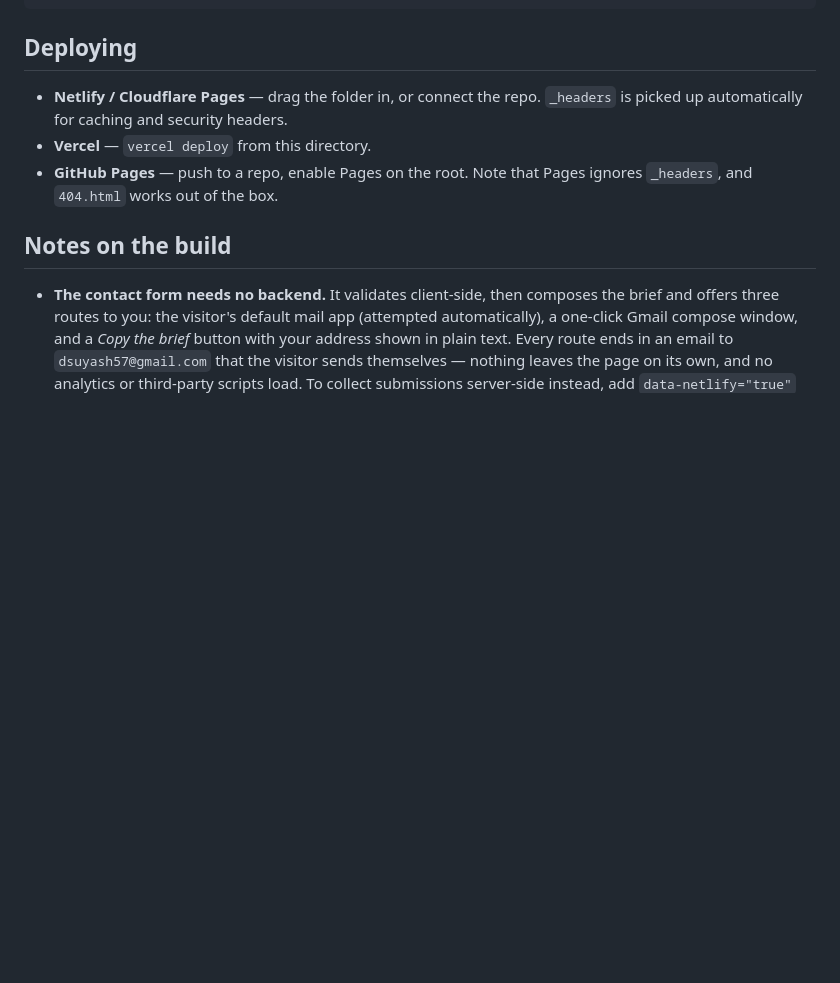
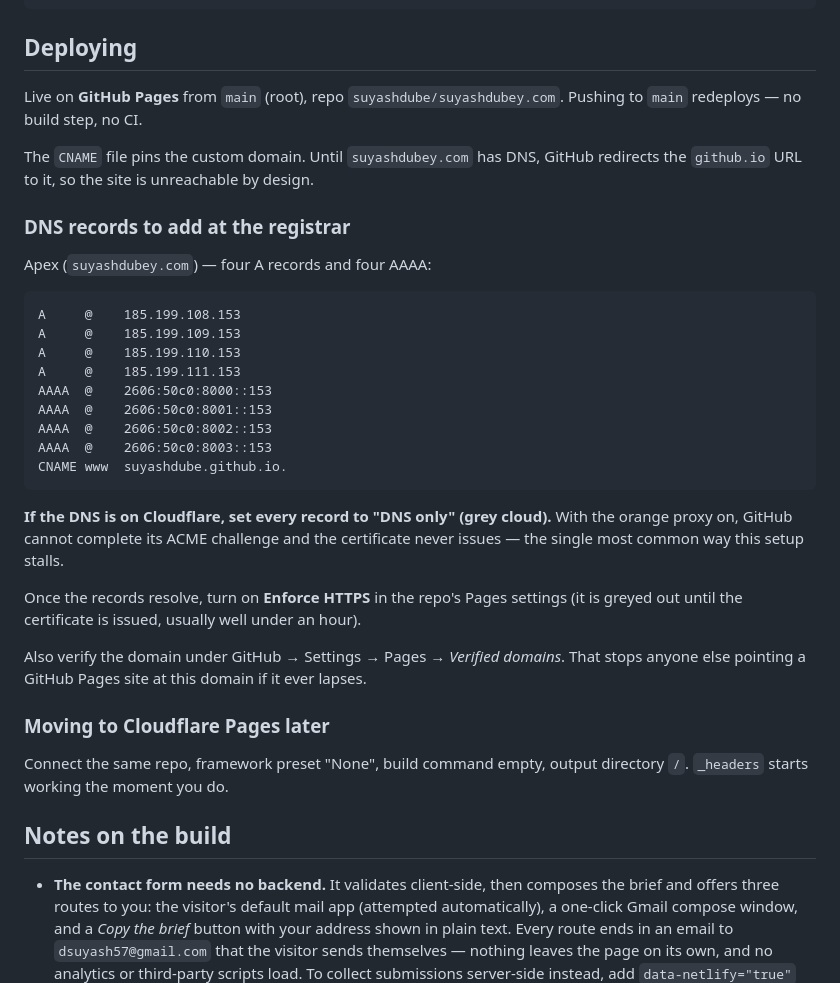
Before and after one commit to suyashdube/suyashdubey.com, a Markdown page: README.md, the part around the change. GitHub-like rendering; blank space fills up the shorter version.

Commit message:
Document the GitHub Pages deploy and DNS setup
Co-Authored-By: Claude Opus 5 <noreply@anthropic.com>

````diff
--- a/README.md
+++ b/README.md
@@ -46,11 +46,42 @@ grep -rl "suyashdubey.com" . --include="*.html" --include="*.xml" --include="*.t
 
 ## Deploying
 
-- **Netlify / Cloudflare Pages** — drag the folder in, or connect the repo. `_headers`
-  is picked up automatically for caching and security headers.
-- **Vercel** — `vercel deploy` from this directory.
-- **GitHub Pages** — push to a repo, enable Pages on the root. Note that Pages ignores
-  `_headers`, and `404.html` works out of the box.
+Live on **GitHub Pages** from `main` (root), repo `suyashdube/suyashdubey.com`.
+Pushing to `main` redeploys — no build step, no CI.
+
+The `CNAME` file pins the custom domain. Until `suyashdubey.com` has DNS, GitHub
+redirects the `github.io` URL to it, so the site is unreachable by design.
+
+### DNS records to add at the registrar
+
+Apex (`suyashdubey.com`) — four A records and four AAAA:
+
+```
+A     @    185.199.108.153
+A     @    185.199.109.153
+A     @    185.199.110.153
+A     @    185.199.111.153
+AAAA  @    2606:50c0:8000::153
+AAAA  @    2606:50c0:8001::153
+AAAA  @    2606:50c0:8002::153
+AAAA  @    2606:50c0:8003::153
+CNAME www  suyashdube.github.io.
+```
+
+**If the DNS is on Cloudflare, set every record to "DNS only" (grey cloud).** With
+the orange proxy on, GitHub cannot complete its ACME challenge and the certificate
+never issues — the single most common way this setup stalls.
+
+Once the records resolve, turn on **Enforce HTTPS** in the repo's Pages settings
+(it is greyed out until the certificate is issued, usually well under an hour).
+
+Also verify the domain under GitHub → Settings → Pages → *Verified domains*. That
+stops anyone else pointing a GitHub Pages site at this domain if it ever lapses.
+
+### Moving to Cloudflare Pages later
+
+Connect the same repo, framework preset "None", build command empty, output
+directory `/`. `_headers` starts working the moment you do.
 
 ## Notes on the build
 
````
